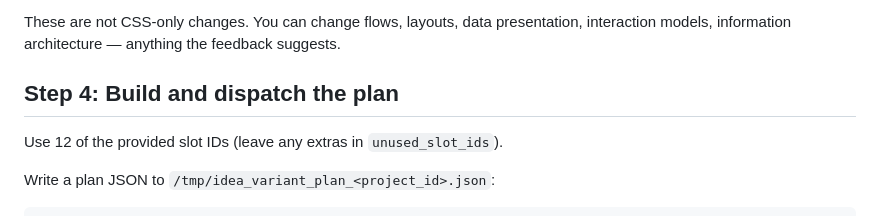
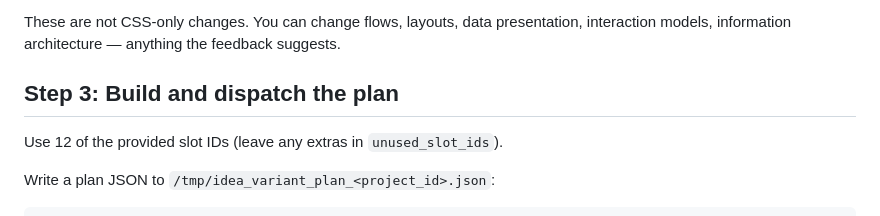
Before and after one commit to orianna-ai/claude-plugin, a Markdown page: skills/idea-variant-plan/SKILL.md, the part around the change. GitHub-like rendering.

```diff
--- a/skills/idea-variant-plan/SKILL.md
+++ b/skills/idea-variant-plan/SKILL.md
@@ -62,7 +62,7 @@ and you picked the wrong one.
 These are not CSS-only changes. You can change flows, layouts, data presentation, interaction
 models, information architecture — anything the feedback suggests.
 
-## Step 4: Build and dispatch the plan
+## Step 3: Build and dispatch the plan
 
 Use 12 of the provided slot IDs (leave any extras in `unused_slot_ids`).
 
```
Also changed, not shown: skills/run-visual-refinement/SKILL.md (+14 -4 lines).
